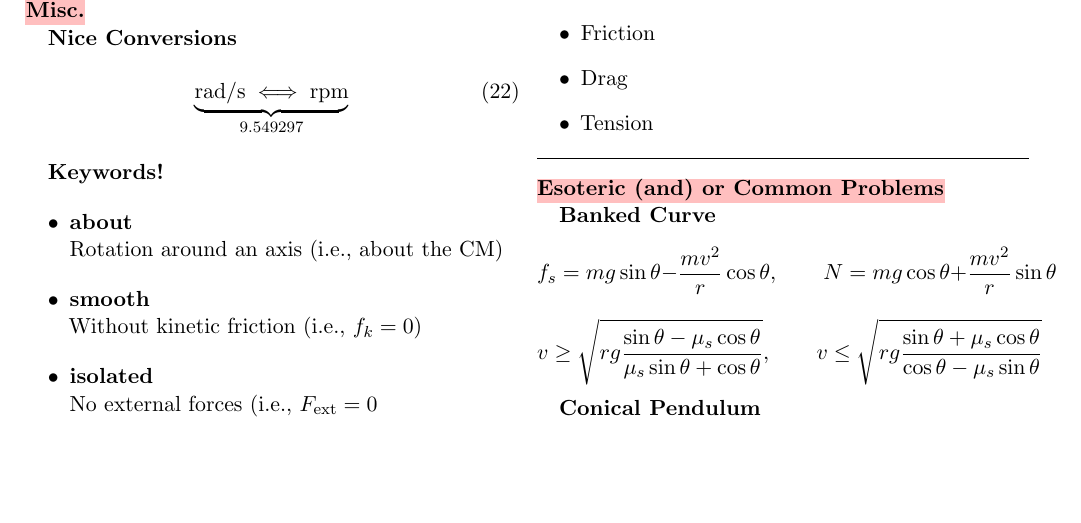
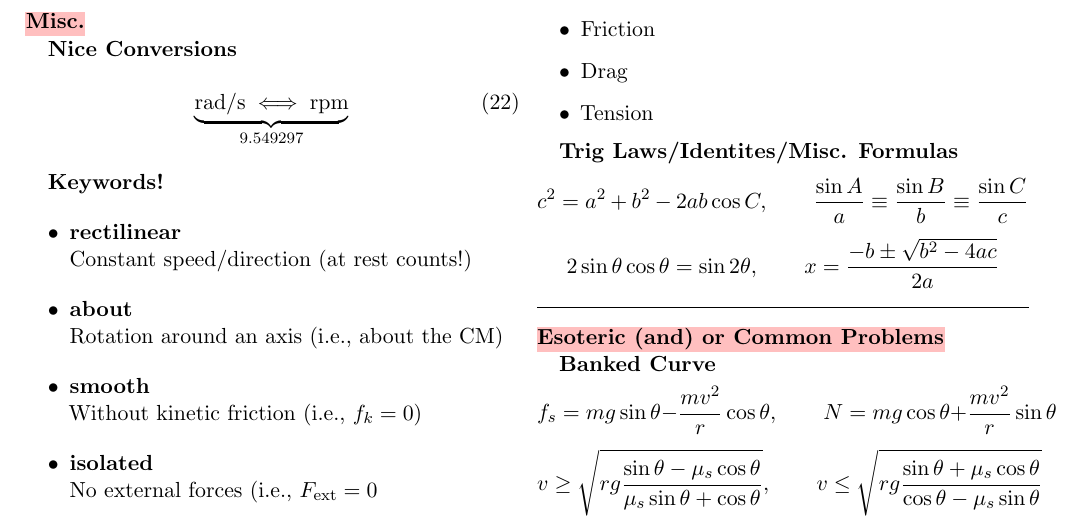
Before and after one commit to phasewalk1/finals-notes, a LaTeX document (Phys.TeX): part of page 2 of 2, cut so that both start at the same text, the shorter picture padded with empty space. Compiled offline with pdfLaTeX.

Commit message:
Update Phys.TeX

```diff
--- a/Phys.TeX
+++ b/Phys.TeX
@@ -293,6 +291,7 @@ Time $\rightarrow$\begin{equation}
 
 \textbf{Keywords!}
 \begin{itemize}
+    \item\textbf{rectilinear}\newline\qquad Constant speed/direction (at rest counts!)
     \item \textbf{about}\newline\qquad Rotation around an axis (i.e., about the CM)
     \item \textbf{smooth}\newline\qquad Without kinetic friction (i.e., $f_k=0$)
     \item \textbf{isolated}\newline\qquad No external forces (i.e., $F_\text{ext}=0$
@@ -350,6 +347,11 @@ nonconservative forces
     \item Drag
     \item Tension
 \end{itemize}
+
+\textbf{Trig Laws/Identites/Misc. Formulas}
+$$c^2=a^2+b^2-2ab\cos C,\qquad\frac{\sin A}{a}\equiv\frac{\sin B}{b}\equiv\frac{\sin C}{c}$$
+$$2\sin\theta\cos\theta=\sin 2\theta,\qquad x=\frac{-b\pm\sqrt{b^2-4ac}}{2a}$$
+
 \hformbar{}
 
 %%% ESOTERIC PROBLEMS ---------------------------------------------------------------------------
```
Also changed, not shown: Phys.TeX (8 more changed lines).
